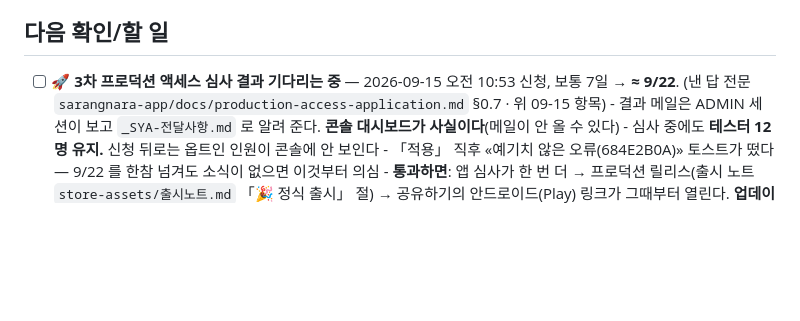
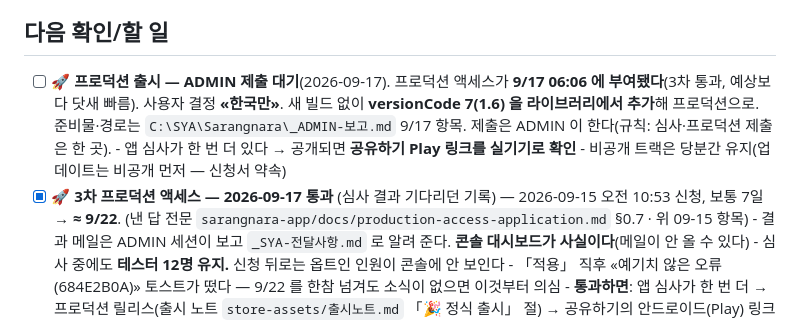
Before and after one commit to SYA-Apps/sarangnara, a Markdown page: WORKLOG.md, the part around the change. Drawn GitHub-style; blank space fills up the shorter version.

Commit message:
WORKLOG: 프로덕션 액세스 3차 통과(9/17) · 한국만 출시 준비 끝, ADMIN 제출 대기
Co-Authored-By: Claude Opus 5 (1M context) <noreply@anthropic.com>
Claude-Session: https://claude.ai/code/session_015wtPKDHXk6TeUDsWYJPhdb

```diff
--- a/WORKLOG.md
+++ b/WORKLOG.md
@@ -858,7 +858,12 @@ and report bugs."* **3차 테스트를 시작하기 전에 안내문부터 고
   1차·2차 때 겁냈던 "심사 리셋" 은 **비공개 테스트 게시 심사** 이야기지 14일 카운트가 아니다.
 
 ## 다음 확인/할 일
-- [ ] 🚀 **3차 프로덕션 액세스 심사 결과 기다리는 중** — 2026-09-15 오전 10:53 신청, 보통 7일 → **≈ 9/22**.
+- [ ] 🚀 **프로덕션 출시 — ADMIN 제출 대기**(2026-09-17). 프로덕션 액세스가 **9/17 06:06 에 부여됐다**(3차 통과, 예상보다 닷새 빠름).
+      사용자 결정 **«한국만»**. 새 빌드 없이 **versionCode 7(1.6) 을 라이브러리에서 추가**해 프로덕션으로.
+      준비물·경로는 `C:\SYA\Sarangnara\_ADMIN-보고.md` 9/17 항목. 제출은 ADMIN 이 한다(규칙: 심사·프로덕션 제출은 한 곳).
+      - 앱 심사가 한 번 더 있다 → 공개되면 **공유하기 Play 링크를 실기기로 확인**
+      - 비공개 트랙은 당분간 유지(업데이트는 비공개 먼저 — 신청서 약속)
+- [x] 🚀 **3차 프로덕션 액세스 — 2026-09-17 통과** (심사 결과 기다리던 기록) — 2026-09-15 오전 10:53 신청, 보통 7일 → **≈ 9/22**.
       (낸 답 전문 `sarangnara-app/docs/production-access-application.md` §0.7 · 위 09-15 항목)
       - 결과 메일은 ADMIN 세션이 보고 `_SYA-전달사항.md` 로 알려 준다. **콘솔 대시보드가 사실이다**(메일이 안 올 수 있다)
       - 심사 중에도 **테스터 12명 유지.** 신청 뒤로는 옵트인 인원이 콘솔에 안 보인다
```
